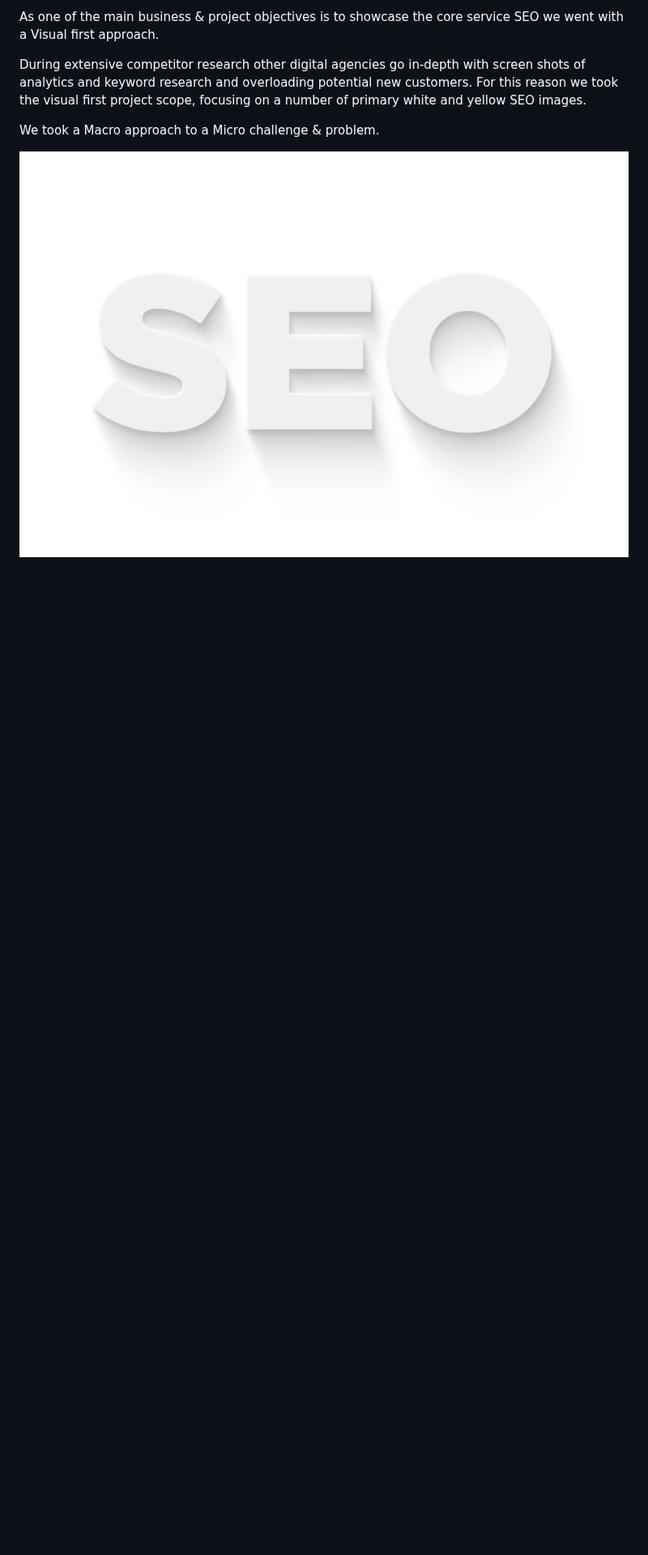
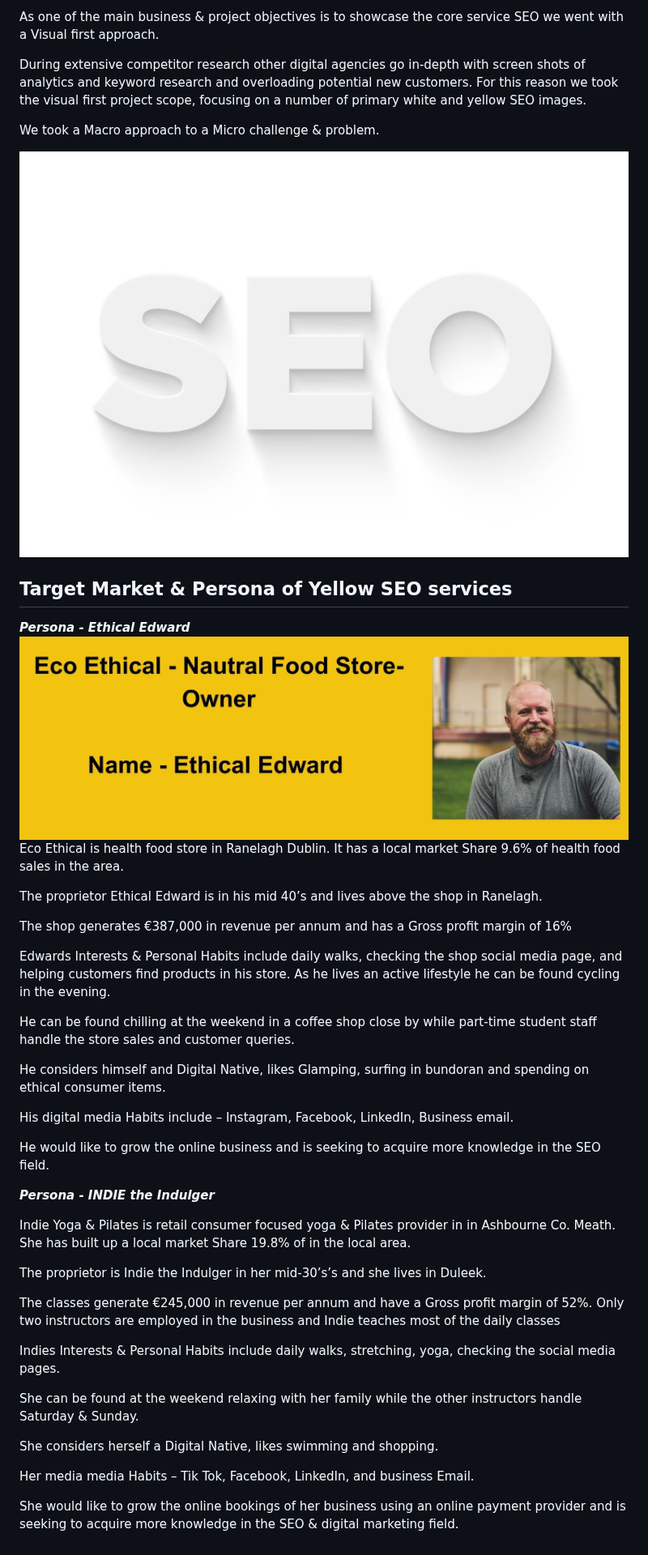
Before and after one commit to NigelFinegan5p/project-1, a Markdown page: README.md, the part around the change. Shown at 81% size. Rendered like a GitHub page; blank space fills up the shorter version.

Commit message:
add target person to read me file

```diff
--- a/README.md
+++ b/README.md
@@ -63,3 +63,42 @@ We took a Macro approach to a Micro challenge & problem.
 
 
 ![YellowSEO-main-image](https://github.com/NigelFinegan5p/project-1/blob/main/assets/images/image4white.jpg)
+
+
+## Target Market & Persona of Yellow SEO services
+
+***Persona - Ethical Edward***
+![persona1](https://github.com/NigelFinegan5p/project-1/blob/main/assets/images/persona1.jpg)
+Eco Ethical is health food store in Ranelagh Dublin. It has a local market Share 9.6% of health food sales in the area.
+
+The proprietor Ethical Edward is in his mid 40’s and lives above the shop in Ranelagh.
+
+The shop generates €387,000 in revenue per annum and has a Gross profit margin of 16%
+
+Edwards Interests & Personal Habits include daily walks, checking the shop social media page, and helping customers find products in his store. As he lives an active lifestyle he can be found cycling in the evening.
+
+He can be found chilling at the weekend in a coffee shop close by while part-time student staff handle the store sales and customer queries.
+
+He considers himself and Digital Native, likes Glamping, surfing in bundoran and spending on ethical consumer items.
+
+His digital media Habits include – Instagram, Facebook, LinkedIn, Business email.
+
+He would like to grow the online business and is seeking to acquire more knowledge in the SEO field.
+
+***Persona - INDIE the Indulger***
+
+Indie Yoga & Pilates is retail consumer focused yoga & Pilates provider in in Ashbourne Co. Meath. She has built up a local market Share 19.8% of in the local area.
+
+The proprietor is Indie the Indulger in her mid-30’s’s and she lives in Duleek.
+
+The classes generate €245,000 in revenue per annum and have a Gross profit margin of 52%. Only two instructors are employed in the business and Indie teaches most of the daily classes
+
+Indies Interests & Personal Habits include daily walks, stretching, yoga, checking the social media pages.
+
+She can be found at the weekend relaxing with her family while the other instructors handle Saturday & Sunday.
+
+She considers herself a Digital Native, likes swimming and shopping.
+
+Her media media Habits – Tik Tok, Facebook, LinkedIn, and business Email.
+
+She would like to grow the online bookings of her business using an online payment provider and is seeking to acquire more knowledge in the SEO & digital marketing field.
```
